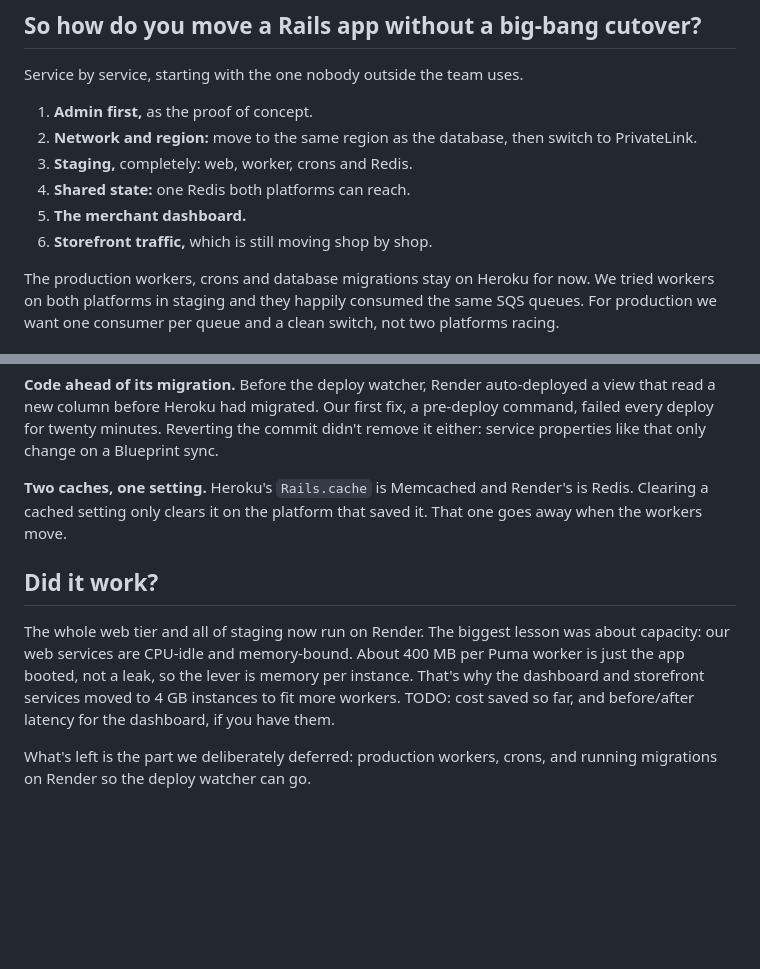
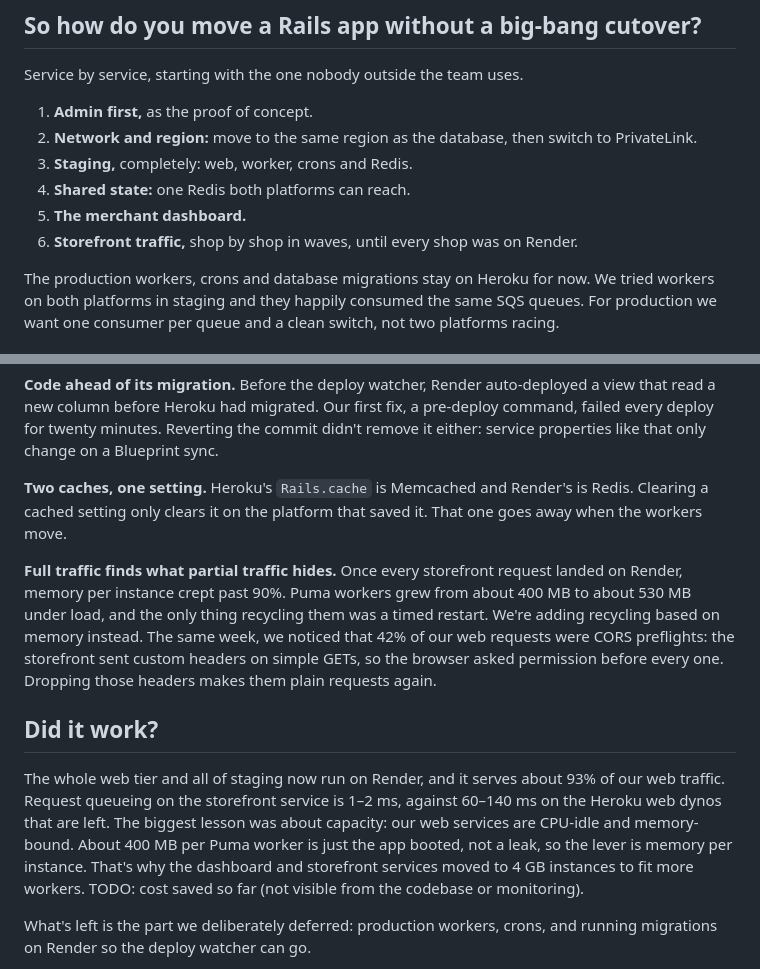
Before and after one commit to fluke/fluke.md, a Markdown page: src/posts/heroku-to-render.md, 2 parts joined by grey strips. GitHub-like rendering; blank space fills up the shorter version.

```diff
--- a/src/posts/heroku-to-render.md
+++ b/src/posts/heroku-to-render.md
@@ -27,7 +27,7 @@ Service by service, starting with the one nobody outside the team uses.
 3. **Staging,** completely: web, worker, crons and Redis.
 4. **Shared state:** one Redis both platforms can reach.
 5. **The merchant dashboard.**
-6. **Storefront traffic,** which is still moving shop by shop.
+6. **Storefront traffic,** shop by shop in waves, until every shop was on Render.
 
 The production workers, crons and database migrations stay on Heroku for now. We tried workers on both platforms in staging and they happily consumed the same SQS queues. For production we want one consumer per queue and a clean switch, not two platforms racing.
 
@@ -79,9 +79,11 @@ Nearly every problem came from running one app on two platforms at once: two Red
 
 **Two caches, one setting.** Heroku's `Rails.cache` is Memcached and Render's is Redis. Clearing a cached setting only clears it on the platform that saved it. That one goes away when the workers move.
 
+**Full traffic finds what partial traffic hides.** Once every storefront request landed on Render, memory per instance crept past 90%. Puma workers grew from about 400 MB to about 530 MB under load, and the only thing recycling them was a timed restart. We're adding recycling based on memory instead. The same week, we noticed that 42% of our web requests were CORS preflights: the storefront sent custom headers on simple GETs, so the browser asked permission before every one. Dropping those headers makes them plain requests again.
+
 ## Did it work?
 
-The whole web tier and all of staging now run on Render. The biggest lesson was about capacity: our web services are CPU-idle and memory-bound. About 400 MB per Puma worker is just the app booted, not a leak, so the lever is memory per instance. That's why the dashboard and storefront services moved to 4 GB instances to fit more workers. <span class="todo">TODO: cost saved so far, and before/after latency for the dashboard, if you have them.</span>
+The whole web tier and all of staging now run on Render, and it serves about 93% of our web traffic. Request queueing on the storefront service is 1–2 ms, against 60–140 ms on the Heroku web dynos that are left. The biggest lesson was about capacity: our web services are CPU-idle and memory-bound. About 400 MB per Puma worker is just the app booted, not a leak, so the lever is memory per instance. That's why the dashboard and storefront services moved to 4 GB instances to fit more workers. <span class="todo">TODO: cost saved so far (not visible from the codebase or monitoring).</span>
 
 What's left is the part we deliberately deferred: production workers, crons, and running migrations on Render so the deploy watcher can go.
 
```
Also changed, not shown: src/posts/shopify-events-filters.md (+1 -1 lines), src/posts/storefront-api-theme-extension.md (+1 -1 lines).
